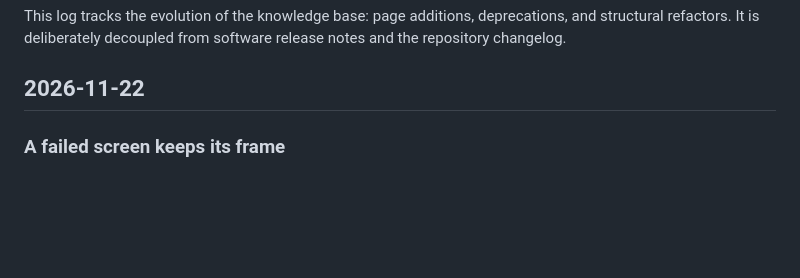
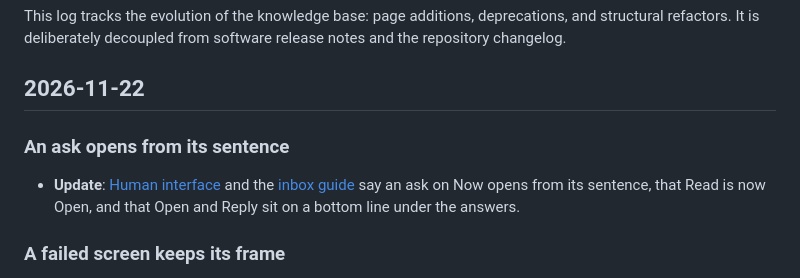
Before and after one commit to abn/agent-hub, a Markdown page: docs/log.md, the part around the change. GitHub-like rendering; blank space fills up the shorter version.

```diff
--- a/docs/log.md
+++ b/docs/log.md
@@ -5,6 +5,13 @@ deprecations, and structural refactors. It is deliberately decoupled from
 software release notes and the repository changelog.
 
 ## 2026-11-22
+
+### An ask opens from its sentence
+
+* **Update**: [Human interface](/design/human-interface.md) and the
+  [inbox guide](/guides/human/inbox-and-questions.md) say an ask on Now opens
+  from its sentence, that Read is now Open, and that Open and Reply sit on a
+  bottom line under the answers.
 
 ### A failed screen keeps its frame
 
```
Also changed, not shown: DESIGN.md (+16 -9 lines), docs/design/human-interface.md (+7 -4 lines), docs/assets/screens/now-desktop-dark.png, docs/assets/screens/now-desktop-light.png, docs/assets/screens/now-phone-dark.png, docs/assets/screens/now-phone-light.png, 8 other files.
